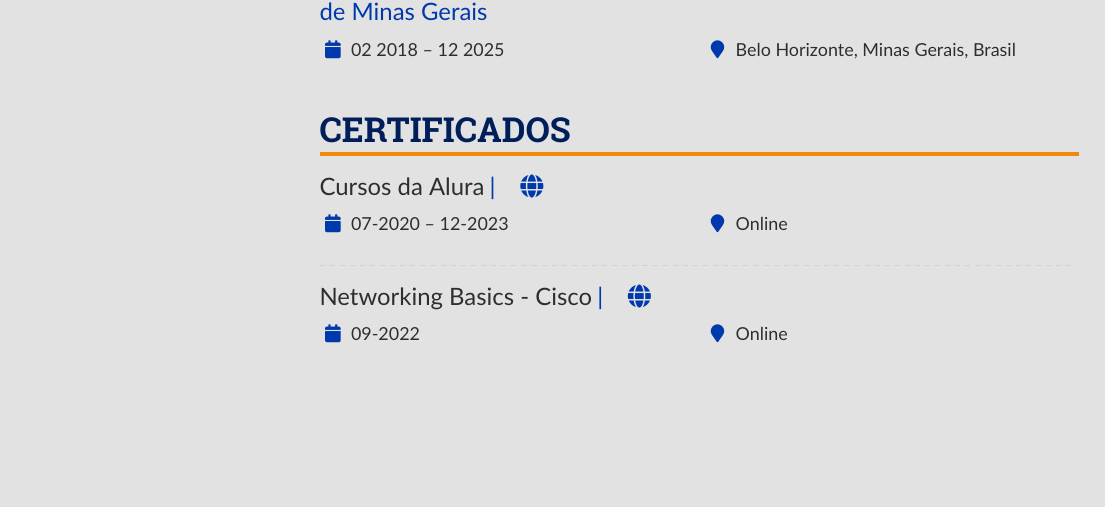
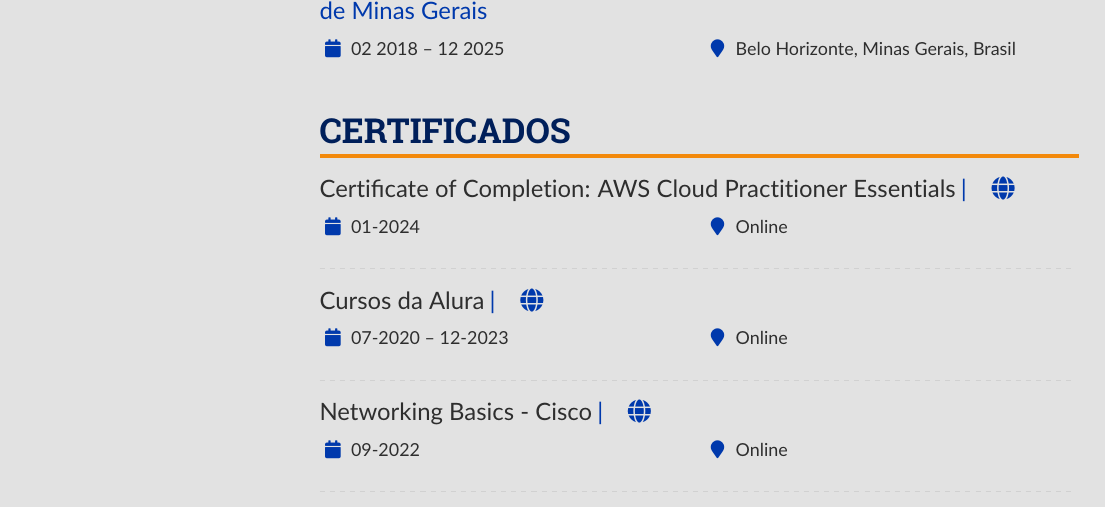
Before and after one commit to Henriquemcc/Curriculo, a LaTeX CV (Portugues/main.tex): part of page 1 of 2, cut so that both start at the same text, the shorter picture padded with empty space. Compiled offline with pdfLaTeX.

Commit message:
Adicionando certificado de participação no curso AWS Cloud Practitioner Essentials

```diff
--- a/Portugues/main.tex
+++ b/Portugues/main.tex
@@ -257,6 +257,13 @@
 
         % ----- Certificados -----
         \cvsection{Certificados}
+
+        \cvevent{Certificate of Completion: AWS Cloud Practitioner Essentials}{
+        \cvreference{\faGlobe}
+        {https://drive.google.com/file/d/12NtAd2mEhy8O61W-jrLhG-oAnrUvBNqx/view?usp=drive_link}
+        }{01-2024}{Online}
+        \divider
+
         \cvevent{Cursos da Alura}{
         \cvreference{\faGlobe}{https://cursos.alura.com.br/user/henriquemcc/fullCertificate/ebc4dcd6245bdf46e4d6ffd89a1e3ec2}
         }{07-2020 -- 12-2023}{Online}
```
